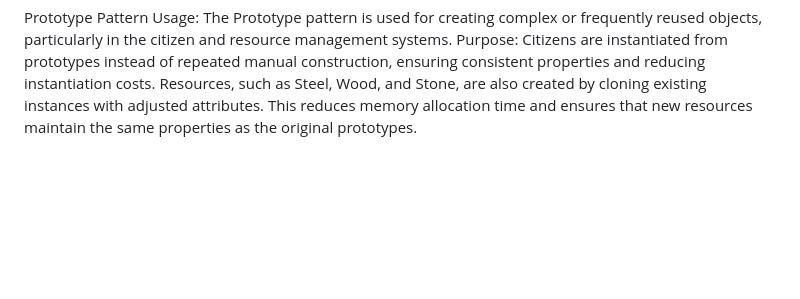
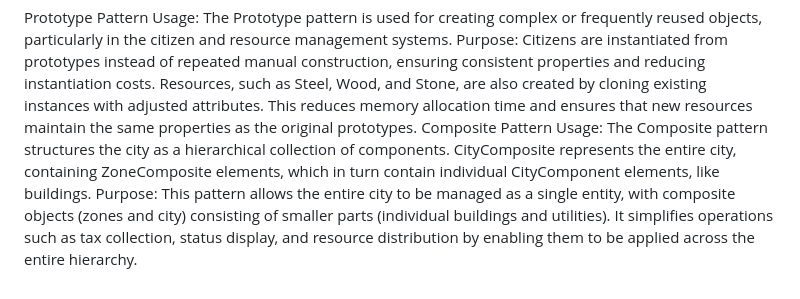
Before and after one commit to COS214-Project-2024/Team-12, a Markdown page: README.md, the part around the change. Drawn GitHub-style; blank space fills up the shorter version.

```diff
--- a/README.md
+++ b/README.md
@@ -45,3 +45,6 @@ Purpose: It supports the creation of cohesive resource families through specific
 Prototype Pattern
 Usage: The Prototype pattern is used for creating complex or frequently reused objects, particularly in the citizen and resource management systems.
 Purpose: Citizens are instantiated from prototypes instead of repeated manual construction, ensuring consistent properties and reducing instantiation costs. Resources, such as Steel, Wood, and Stone, are also created by cloning existing instances with adjusted attributes. This reduces memory allocation time and ensures that new resources maintain the same properties as the original prototypes.
+Composite Pattern
+Usage: The Composite pattern structures the city as a hierarchical collection of components. CityComposite represents the entire city, containing ZoneComposite elements, which in turn contain individual CityComponent elements, like buildings.
+Purpose: This pattern allows the entire city to be managed as a single entity, with composite objects (zones and city) consisting of smaller parts (individual buildings and utilities). It simplifies operations such as tax collection, status display, and resource distribution by enabling them to be applied across the entire hierarchy.
```
